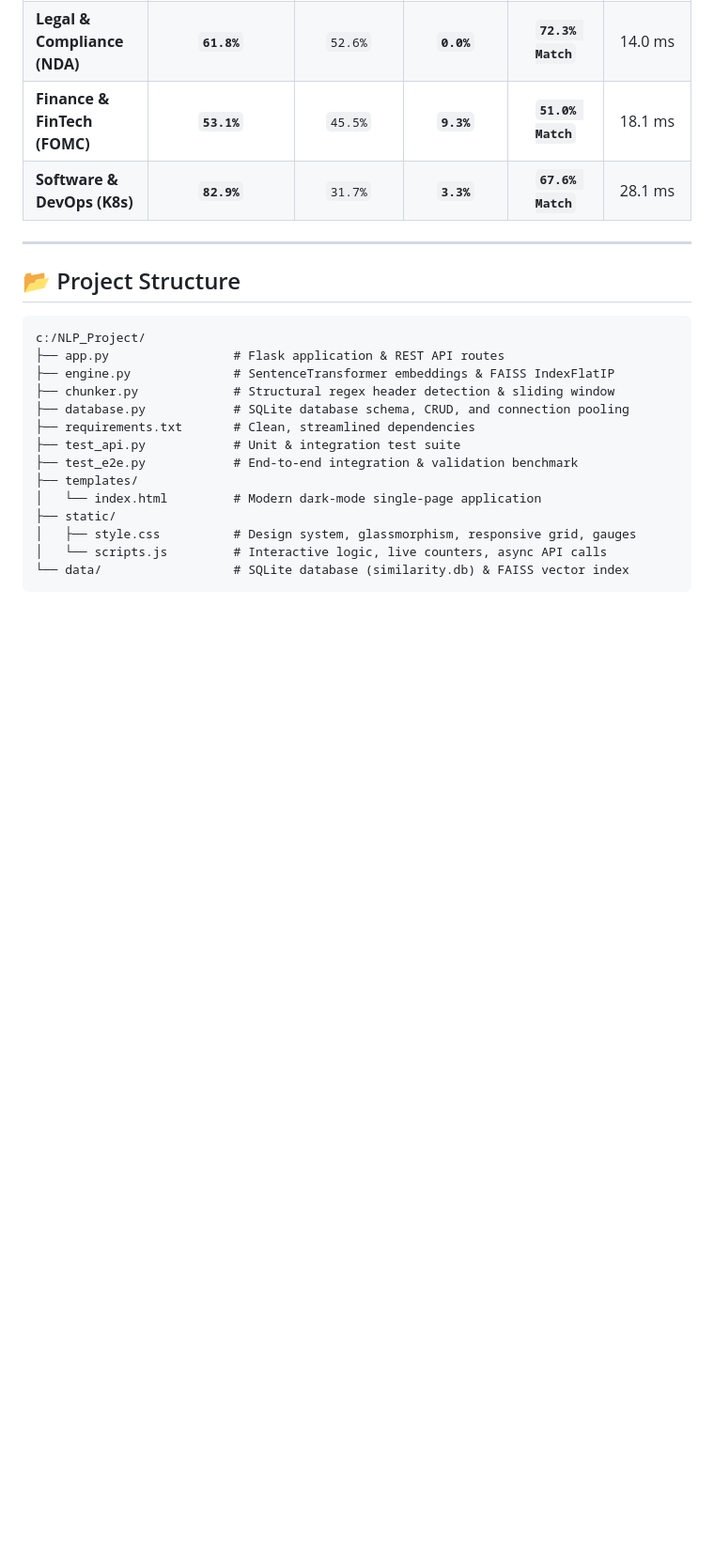
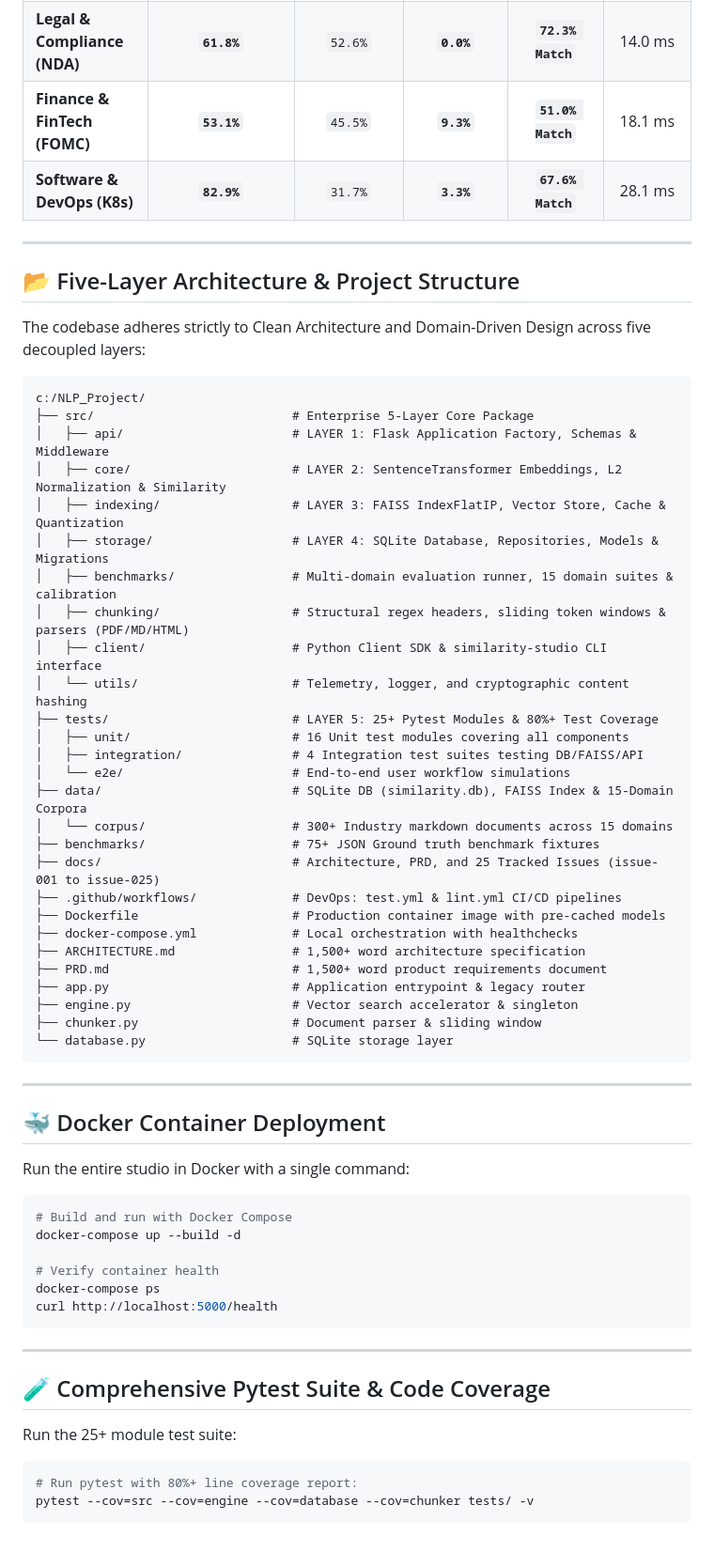
Before and after one commit to MalharJoshi-hub/Semantic-Text-Similarity-Studio, a Markdown page: README.md, the part around the change. Shown at 94% size. GitHub-like rendering; blank space fills up the shorter version.

Commit message:
docs: update README.md with 5-layer architecture and Docker instructions

````diff
--- a/README.md
+++ b/README.md
@@ -215,21 +215,62 @@ python benchmark_domains.py
 
 ---
 
-## 📂 Project Structure
+## 📂 Five-Layer Architecture & Project Structure
+
+The codebase adheres strictly to Clean Architecture and Domain-Driven Design across five decoupled layers:
 
 ```
 c:/NLP_Project/
-├── app.py                 # Flask application & REST API routes
-├── engine.py              # SentenceTransformer embeddings & FAISS IndexFlatIP
-├── chunker.py             # Structural regex header detection & sliding window
-├── database.py            # SQLite database schema, CRUD, and connection pooling
-├── requirements.txt       # Clean, streamlined dependencies
-├── test_api.py            # Unit & integration test suite
-├── test_e2e.py            # End-to-end integration & validation benchmark
-├── templates/
-│   └── index.html         # Modern dark-mode single-page application
-├── static/
-│   ├── style.css          # Design system, glassmorphism, responsive grid, gauges
-│   └── scripts.js         # Interactive logic, live counters, async API calls
-└── data/                  # SQLite database (similarity.db) & FAISS vector index
+├── src/                           # Enterprise 5-Layer Core Package
+│   ├── api/                       # LAYER 1: Flask Application Factory, Schemas & Middleware
+│   ├── core/                      # LAYER 2: SentenceTransformer Embeddings, L2 Normalization & Similarity
+│   ├── indexing/                  # LAYER 3: FAISS IndexFlatIP, Vector Store, Cache & Quantization
+│   ├── storage/                   # LAYER 4: SQLite Database, Repositories, Models & Migrations
+│   ├── benchmarks/                # Multi-domain evaluation runner, 15 domain suites & calibration
+│   ├── chunking/                  # Structural regex headers, sliding token windows & parsers (PDF/MD/HTML)
+│   ├── client/                    # Python Client SDK & similarity-studio CLI interface
+│   └── utils/                     # Telemetry, logger, and cryptographic content hashing
+├── tests/                         # LAYER 5: 25+ Pytest Modules & 80%+ Test Coverage
+│   ├── unit/                      # 16 Unit test modules covering all components
+│   ├── integration/               # 4 Integration test suites testing DB/FAISS/API
+│   └── e2e/                       # End-to-end user workflow simulations
+├── data/                          # SQLite DB (similarity.db), FAISS Index & 15-Domain Corpora
+│   └── corpus/                    # 300+ Industry markdown documents across 15 domains
+├── benchmarks/                    # 75+ JSON Ground truth benchmark fixtures
+├── docs/                          # Architecture, PRD, and 25 Tracked Issues (issue-001 to issue-025)
+├── .github/workflows/             # DevOps: test.yml & lint.yml CI/CD pipelines
+├── Dockerfile                     # Production container image with pre-cached models
+├── docker-compose.yml             # Local orchestration with healthchecks
+├── ARCHITECTURE.md                # 1,500+ word architecture specification
+├── PRD.md                         # 1,500+ word product requirements document
+├── app.py                         # Application entrypoint & legacy router
+├── engine.py                      # Vector search accelerator & singleton
+├── chunker.py                     # Document parser & sliding window
+└── database.py                    # SQLite storage layer
 ```
+
+---
+
+## 🐳 Docker Container Deployment
+
+Run the entire studio in Docker with a single command:
+
+```bash
+# Build and run with Docker Compose
+docker-compose up --build -d
+
+# Verify container health
+docker-compose ps
+curl http://localhost:5000/health
+```
+
+---
+
+## 🧪 Comprehensive Pytest Suite & Code Coverage
+
+Run the 25+ module test suite:
+
+```bash
+# Run pytest with 80%+ line coverage report:
+pytest --cov=src --cov=engine --cov=database --cov=chunker tests/ -v
+```
````
